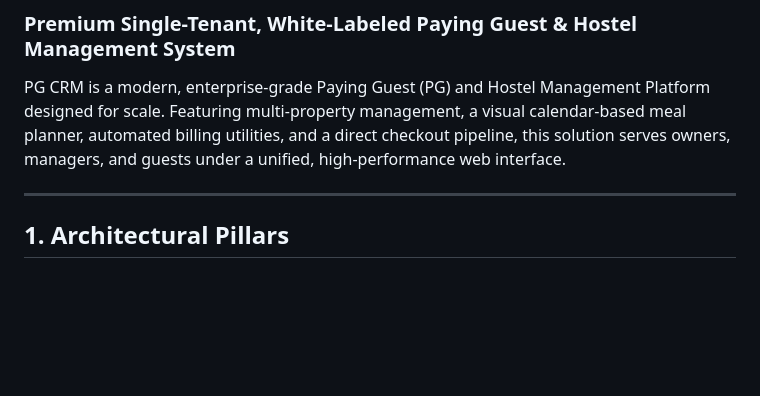
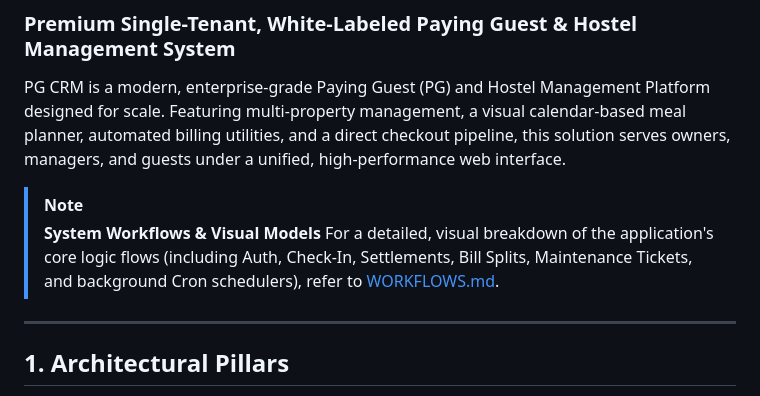
Before and after one commit to rahul-0906/PG-Project, a Markdown page: README.md, the part around the change. Rendered like a GitHub page; blank space fills up the shorter version.

Commit message:
docs: generate comprehensive Mermaid system workflows mapping each core function and link in README

```diff
--- a/README.md
+++ b/README.md
@@ -2,6 +2,10 @@
 ### Premium Single-Tenant, White-Labeled Paying Guest & Hostel Management System
 
 PG CRM is a modern, enterprise-grade Paying Guest (PG) and Hostel Management Platform designed for scale. Featuring multi-property management, a visual calendar-based meal planner, automated billing utilities, and a direct checkout pipeline, this solution serves owners, managers, and guests under a unified, high-performance web interface.
+
+> [!NOTE]
+> **System Workflows & Visual Models**
+> For a detailed, visual breakdown of the application's core logic flows (including Auth, Check-In, Settlements, Bill Splits, Maintenance Tickets, and background Cron schedulers), refer to [WORKFLOWS.md](file:///e:/Antigravity%20Project/PG%20Project/WORKFLOWS.md).
 
 ---
 
```
Also changed, not shown: WORKFLOWS.md (added, +466 -0 lines).
